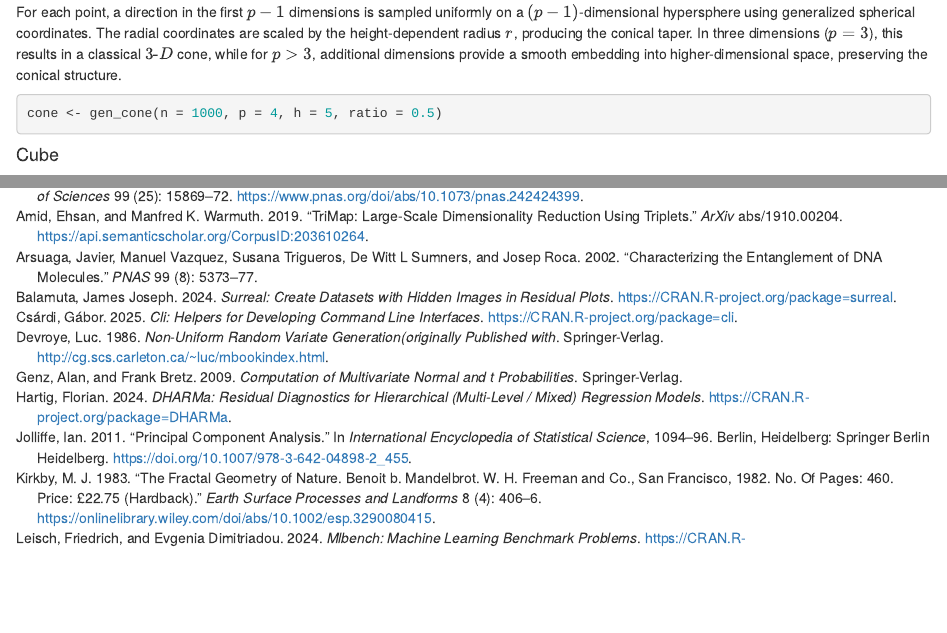
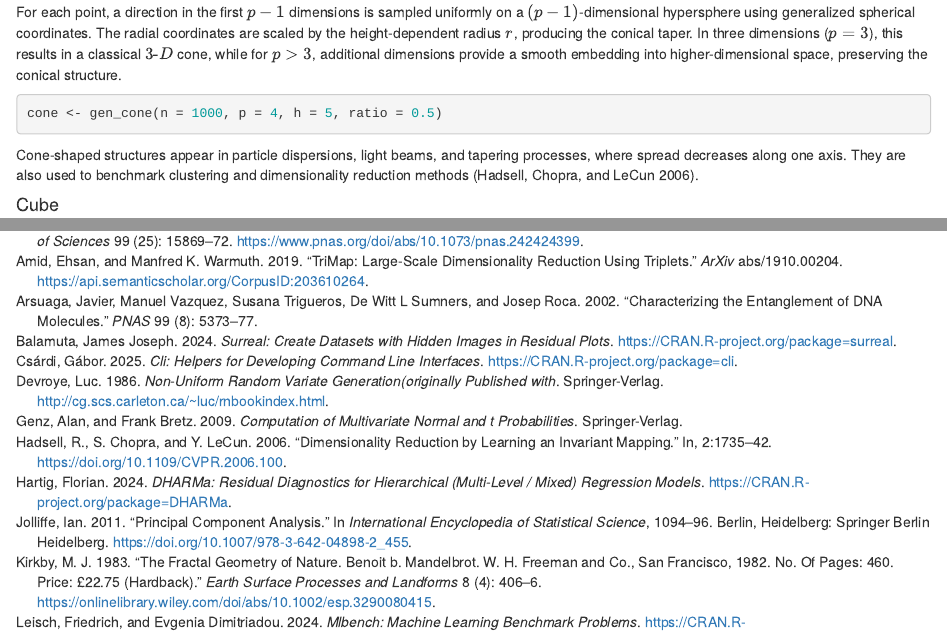
Before and after one commit to JayaniLakshika/paper-cardinalR, an R Markdown document (paper-cardinalR.Rmd): the page in a window 1100 px wide, from 3730 px down, and a second part further down, joined at a grey line. Rendered offline with R 4.5, knitr and Pandoc, with nearby package versions; the code chunks are not run, so their results and figures are left out; drawn as R Markdown's standard HTML page in place of the format the file asks for.

Commit message:
Added application for cone

````diff
--- a/paper-cardinalR.Rmd
+++ b/paper-cardinalR.Rmd
@@ -459,6 +459,8 @@ For each point, a direction in the first $p-1$ dimensions is sampled uniformly o
 cone <- gen_cone(n = 1000, p = 4, h = 5, ratio = 0.5)
 ```
 
+Cone-shaped structures appear in particle dispersions, light beams, and tapering processes, where spread decreases along one axis. They are also used to benchmark clustering and dimensionality reduction methods [@hadsell2006].
+
 ```{r}
 cone_lang <- langevitour::langevitour(cone, levelColors = "black", enableControls = FALSE, width = "400px", height = "300px")
 ```
--- a/paper-cardinalR.bib
+++ b/paper-cardinalR.bib
@@ -315,3 +315,12 @@ Regression Models},
   year={2002},
   publisher={National Academy of Sciences}
 }
+
+@INPROCEEDINGS{hadsell2006,
+  title={Dimensionality Reduction by Learning an Invariant Mapping},
+  author={Hadsell, R. and Chopra, S. and LeCun, Y.},
+  year={2006},
+  volume={2},
+  pages={1735-1742},
+  doi={10.1109/CVPR.2006.100}
+}
````
Also changed, not shown: paper-cardinalR.html, paper-cardinalR.md, paper-cardinalR.tex, 4 other files.
